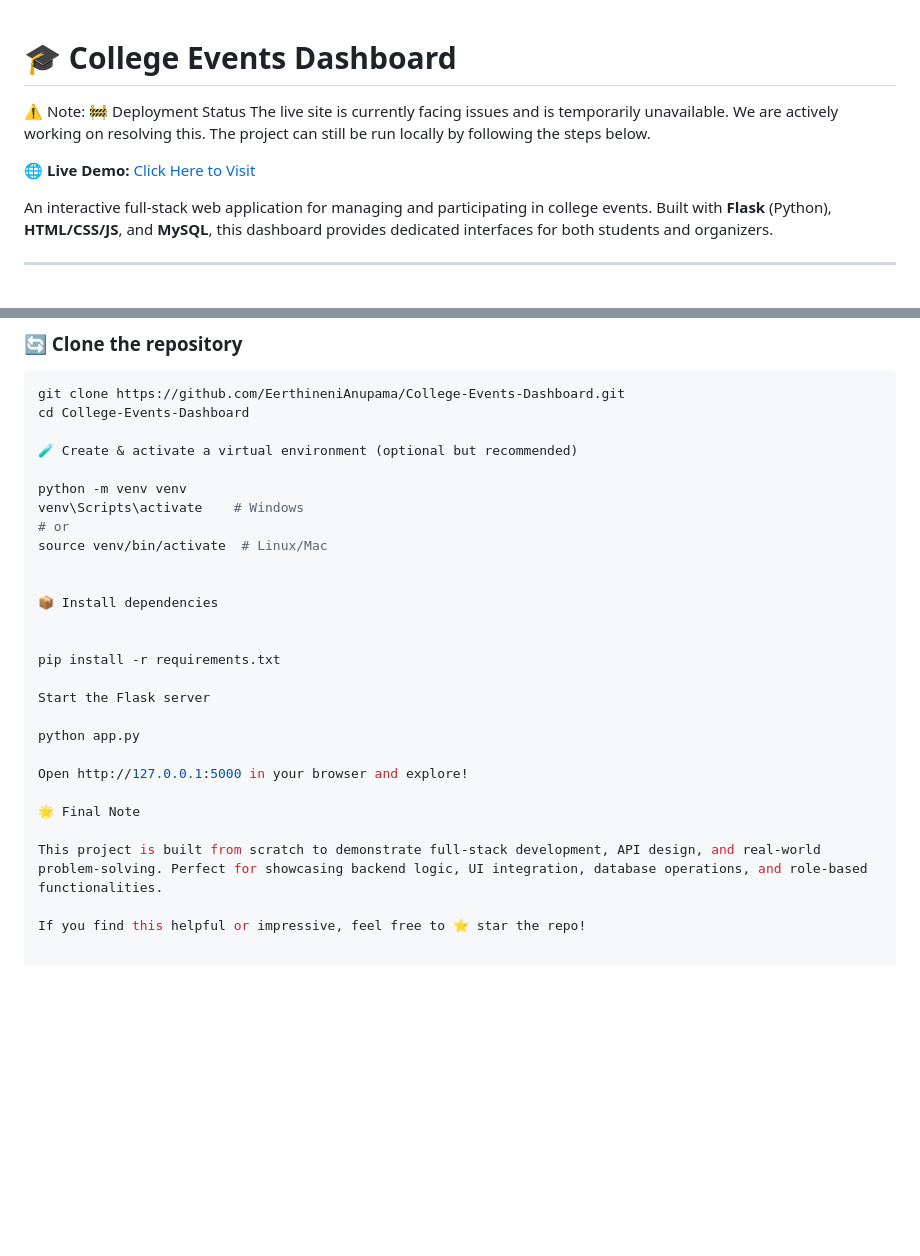
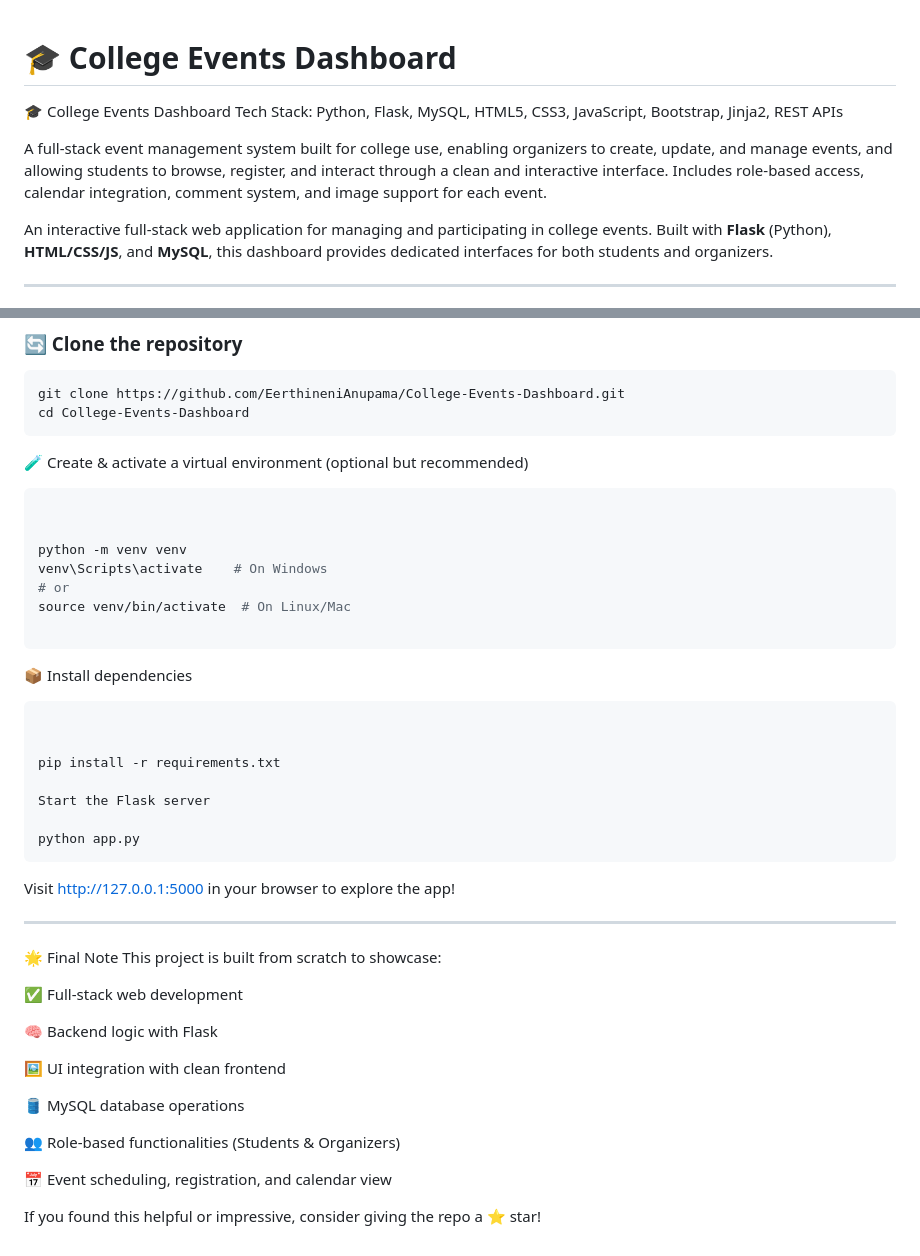
Before and after one commit to EerthineniAnupama/College-Events-Dashboard, a Markdown page: README.md, 2 parts joined by grey strips. Rendered like a GitHub page; blank space fills up the shorter version.

````diff
--- a/README.md
+++ b/README.md
@@ -1,13 +1,14 @@
 # 🎓 College Events Dashboard
 
+🎓 College Events Dashboard
+Tech Stack: Python, Flask, MySQL, HTML5, CSS3, JavaScript, Bootstrap, Jinja2, REST APIs
 
-⚠️ Note:
-🚧 Deployment Status
-The live site is currently facing issues and is temporarily unavailable. We are actively working on resolving this. The project can still be run locally by following the steps below.
+A full-stack event management system built for college use, enabling organizers to create, update, and manage events, and allowing students to browse, register, and interact through a clean and interactive interface. Includes role-based access, calendar integration, comment system, and image support for each event.
 
 
 
-🌐 **Live Demo:** [Click Here to Visit](https://web-production-b018.up.railway.app/)
+
+
 
 An interactive full-stack web application for managing and participating in college events. Built with **Flask** (Python), **HTML/CSS/JS**, and **MySQL**, this dashboard provides dedicated interfaces for both students and organizers.
 
@@ -92,16 +93,22 @@ This project showcases:
 ```bash
 git clone https://github.com/EerthineniAnupama/College-Events-Dashboard.git
 cd College-Events-Dashboard
+```
 
 🧪 Create & activate a virtual environment (optional but recommended)
+```bash
+
 
 python -m venv venv
-venv\Scripts\activate    # Windows
+venv\Scripts\activate    # On Windows
 # or
-source venv/bin/activate  # Linux/Mac
+source venv/bin/activate  # On Linux/Mac
+
+```
 
 
 📦 Install dependencies
+```bash
 
 
 pip install -r requirements.txt
@@ -109,11 +116,25 @@ pip install -r requirements.txt
 Start the Flask server
 
 python app.py
+```
 
-Open http://127.0.0.1:5000 in your browser and explore!
+Visit http://127.0.0.1:5000 in your browser to explore the app!
+
+---
 
 🌟 Final Note
+This project is built from scratch to showcase:
 
-This project is built from scratch to demonstrate full-stack development, API design, and real-world problem-solving. Perfect for showcasing backend logic, UI integration, database operations, and role-based functionalities.
+✅ Full-stack web development
 
-If you find this helpful or impressive, feel free to ⭐ star the repo!
+🧠 Backend logic with Flask
+
+🖼️ UI integration with clean frontend
+
+🛢️ MySQL database operations
+
+👥 Role-based functionalities (Students & Organizers)
+
+📅 Event scheduling, registration, and calendar view
+
+If you found this helpful or impressive, consider giving the repo a ⭐ star!
````
